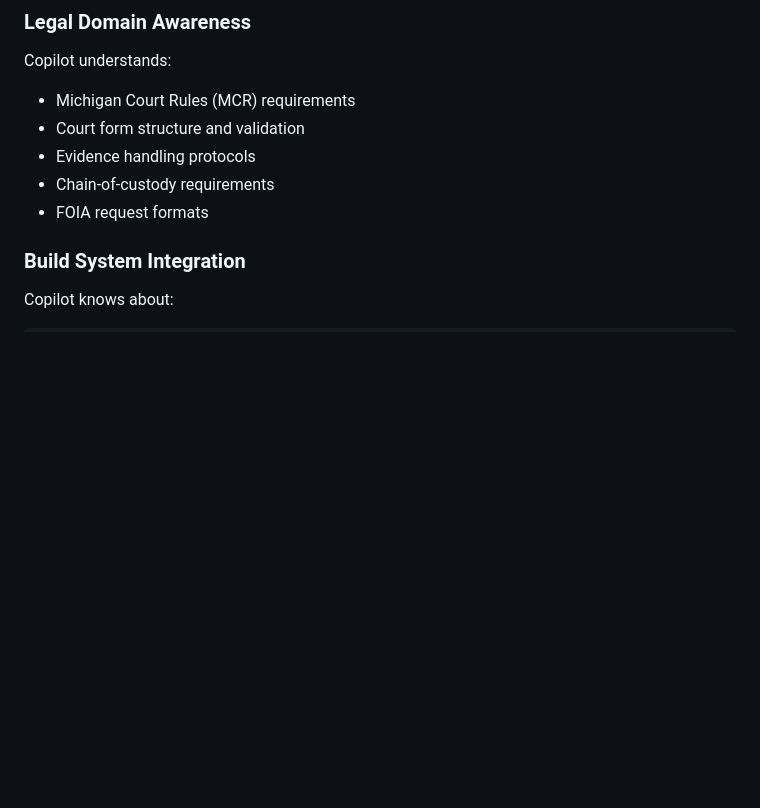
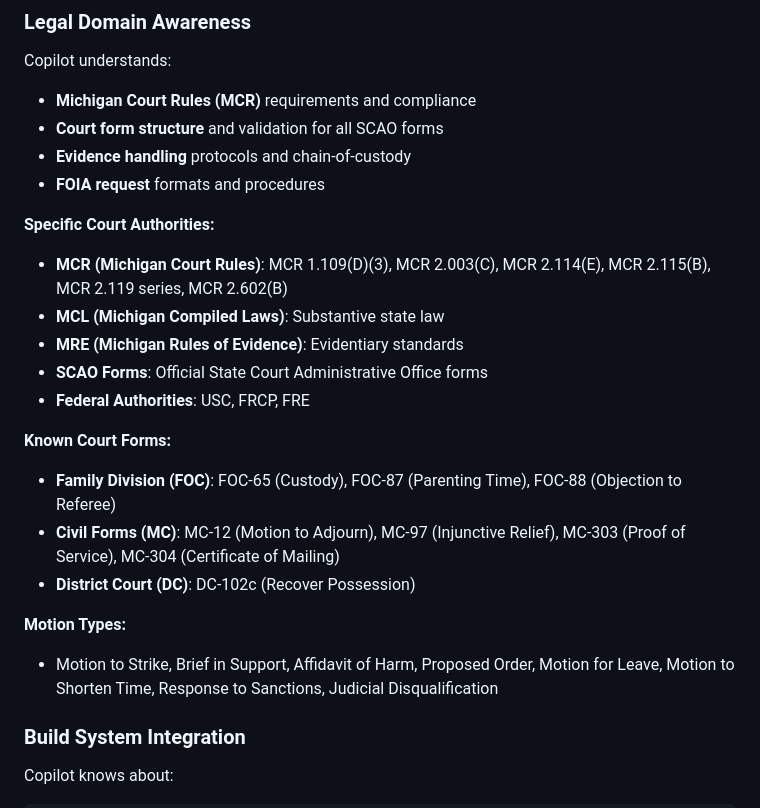
Before and after one commit to fatcrapinmybutt/fredprime-legal-system, a Markdown page: docs/COPILOT_USAGE.md, the part around the change. Rendered like a GitHub page; blank space fills up the shorter version.

```diff
--- a/docs/COPILOT_USAGE.md
+++ b/docs/COPILOT_USAGE.md
@@ -98,11 +98,27 @@ When Copilot generates code with these instructions active:
 
 Copilot understands:
 
-- Michigan Court Rules (MCR) requirements
-- Court form structure and validation
-- Evidence handling protocols
-- Chain-of-custody requirements
-- FOIA request formats
+- **Michigan Court Rules (MCR)** requirements and compliance
+- **Court form structure** and validation for all SCAO forms
+- **Evidence handling** protocols and chain-of-custody
+- **FOIA request** formats and procedures
+
+**Specific Court Authorities:**
+
+- **MCR (Michigan Court Rules)**: MCR 1.109(D)(3), MCR 2.003(C), MCR 2.114(E), MCR 2.115(B), MCR 2.119 series, MCR 2.602(B)
+- **MCL (Michigan Compiled Laws)**: Substantive state law
+- **MRE (Michigan Rules of Evidence)**: Evidentiary standards
+- **SCAO Forms**: Official State Court Administrative Office forms
+- **Federal Authorities**: USC, FRCP, FRE
+
+**Known Court Forms:**
+
+- **Family Division (FOC)**: FOC-65 (Custody), FOC-87 (Parenting Time), FOC-88 (Objection to Referee)
+- **Civil Forms (MC)**: MC-12 (Motion to Adjourn), MC-97 (Injunctive Relief), MC-303 (Proof of Service), MC-304 (Certificate of Mailing)
+- **District Court (DC)**: DC-102c (Recover Possession)
+
+**Motion Types:**
+- Motion to Strike, Brief in Support, Affidavit of Harm, Proposed Order, Motion for Leave, Motion to Shorten Time, Response to Sanctions, Judicial Disqualification
 
 ### Build System Integration
 
```
Also changed, not shown: .github/copilot-instructions.md (+48 -0 lines), COPILOT_AGENT.md (+48 -0 lines).
